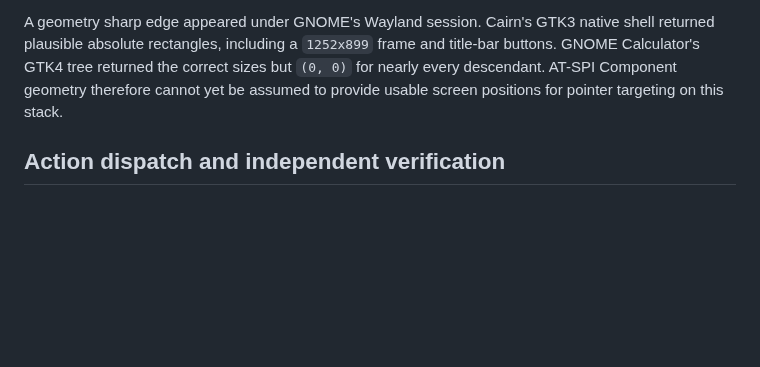
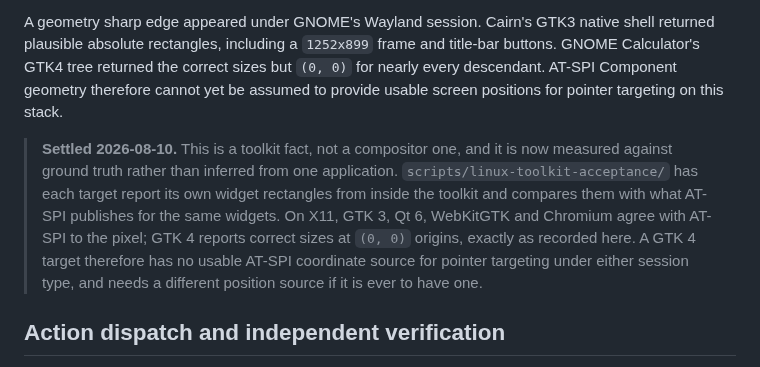
Before and after one commit to bleugreen/axon, a Markdown page: rust/SPIKE-FINDINGS.md, the part around the change. Drawn GitHub-style; blank space fills up the shorter version.

Commit message:
[Build] Spike findings: settle the GTK 4 extents caveat against measured ground truth

```diff
--- a/rust/SPIKE-FINDINGS.md
+++ b/rust/SPIKE-FINDINGS.md
@@ -318,6 +318,16 @@ the correct sizes but `(0, 0)` for nearly every descendant. AT-SPI Component
 geometry therefore cannot yet be assumed to provide usable screen positions
 for pointer targeting on this stack.
 
+> **Settled 2026-08-10.** This is a toolkit fact, not a compositor one, and it is
+> now measured against ground truth rather than inferred from one application.
+> `scripts/linux-toolkit-acceptance/` has each target report its own widget
+> rectangles from inside the toolkit and compares them with what AT-SPI publishes
+> for the same widgets. On X11, GTK 3, Qt 6, WebKitGTK and Chromium agree with
+> AT-SPI to the pixel; GTK 4 reports correct sizes at `(0, 0)` origins, exactly as
+> recorded here. A GTK 4 target therefore has no usable AT-SPI coordinate source
+> for pointer targeting under either session type, and needs a different position
+> source if it is ever to have one.
+
 ## Action dispatch and independent verification
 
 The locator `role=button, name contains=1` resolved Calculator's `1` button.
```
